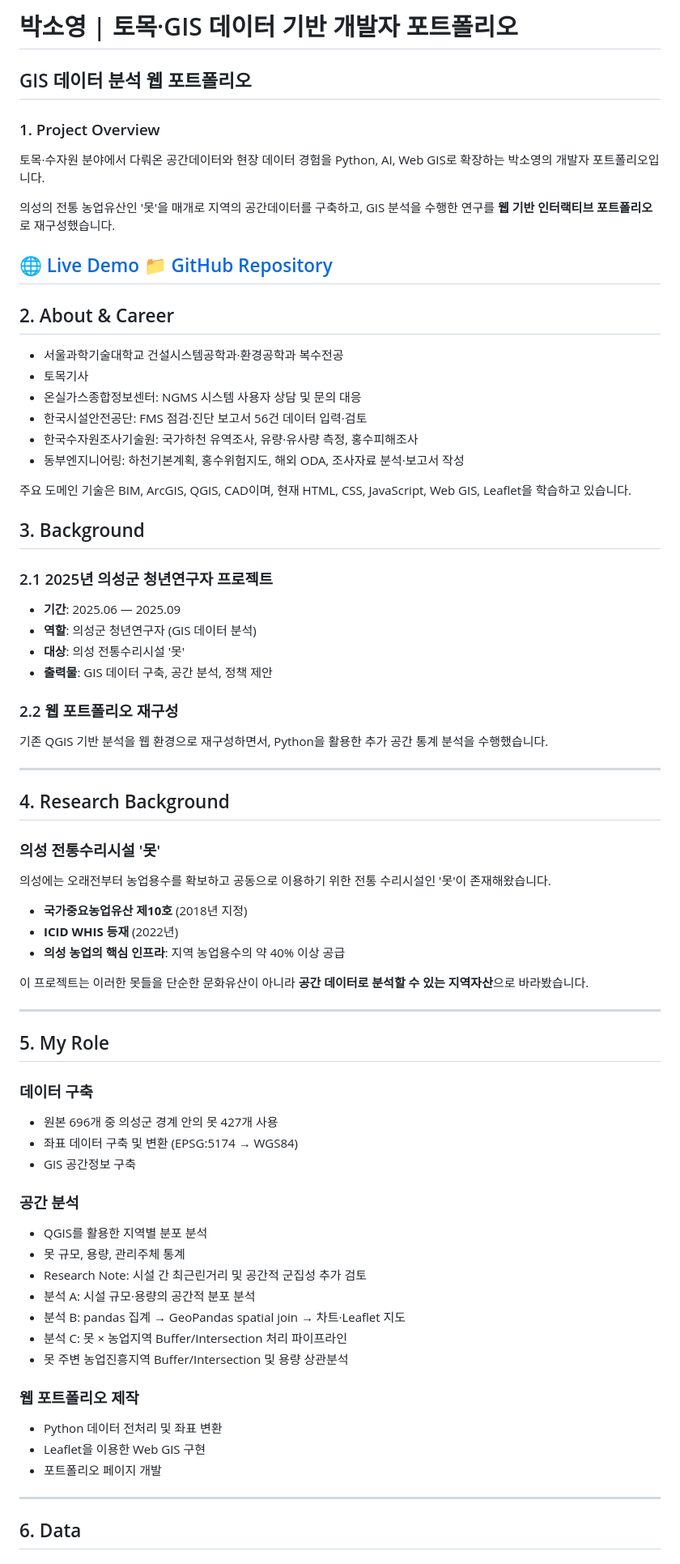
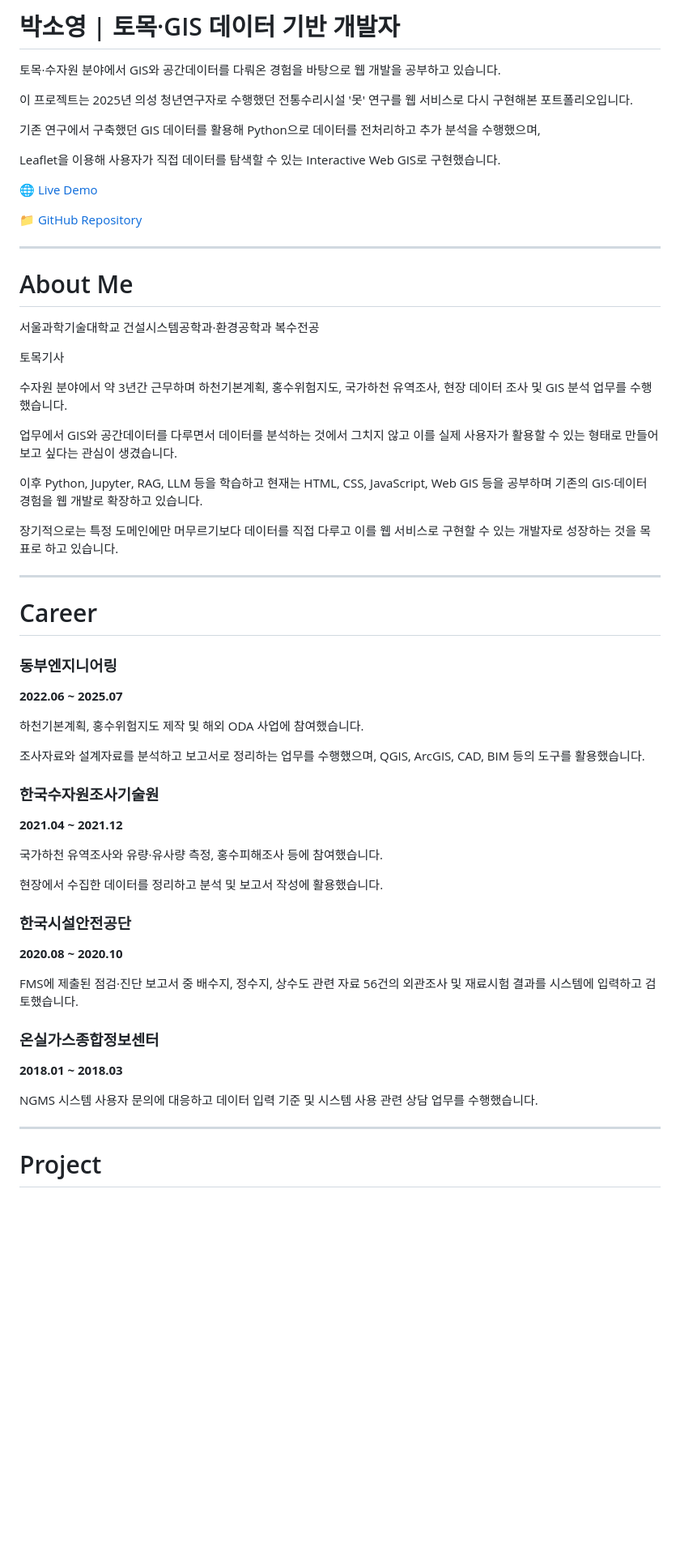
Before and after one commit to ssoyoum/Uiseong-Resource-Model, a Markdown page: README.md, the part around one of its changes. Shown at 81% size. Rendered like a GitHub page; blank space fills up the shorter version.

Commit message:
Revise README for improved clarity and detail
Updated the README to enhance project description and structure.

```diff
--- a/README.md
+++ b/README.md
@@ -1,82 +1,62 @@
-# 박소영 | 토목·GIS 데이터 기반 개발자 포트폴리오
+# 박소영 | 토목·GIS 데이터 기반 개발자
 
-## GIS 데이터 분석 웹 포트폴리오
+토목·수자원 분야에서 GIS와 공간데이터를 다뤄온 경험을 바탕으로 웹 개발을 공부하고 있습니다.
 
-### 1. Project Overview
+이 프로젝트는 2025년 의성 청년연구자로 수행했던 전통수리시설 '못' 연구를 웹 서비스로 다시 구현해본 포트폴리오입니다.
 
-토목·수자원 분야에서 다뤄온 공간데이터와 현장 데이터 경험을 Python, AI, Web GIS로 확장하는 박소영의 개발자 포트폴리오입니다.
+기존 연구에서 구축했던 GIS 데이터를 활용해 Python으로 데이터를 전처리하고 추가 분석을 수행했으며,
 
-의성의 전통 농업유산인 '못'을 매개로 지역의 공간데이터를 구축하고, GIS 분석을 수행한 연구를 **웹 기반 인터랙티브 포트폴리오**로 재구성했습니다.
+Leaflet을 이용해 사용자가 직접 데이터를 탐색할 수 있는 Interactive Web GIS로 구현했습니다.
 
 [🌐 Live Demo](https://ssoyoum.github.io/Uiseong-Young-Researchers/)
+
 [📁 GitHub Repository](https://github.com/ssoyoum/Uiseong-Young-Researchers)
----
-
-## 2. About & Career
-
-- 서울과학기술대학교 건설시스템공학과·환경공학과 복수전공
-- 토목기사
-- 온실가스종합정보센터: NGMS 시스템 사용자 상담 및 문의 대응
-- 한국시설안전공단: FMS 점검·진단 보고서 56건 데이터 입력·검토
-- 한국수자원조사기술원: 국가하천 유역조사, 유량·유사량 측정, 홍수피해조사
-- 동부엔지니어링: 하천기본계획, 홍수위험지도, 해외 ODA, 조사자료 분석·보고서 작성
-
-주요 도메인 기술은 BIM, ArcGIS, QGIS, CAD이며, 현재 HTML, CSS, JavaScript, Web GIS, Leaflet을 학습하고 있습니다.
-
-## 3. Background
-
-### 2.1 2025년 의성군 청년연구자 프로젝트
-
-- **기간**: 2025.06 — 2025.09
-- **역할**: 의성군 청년연구자 (GIS 데이터 분석)
-- **대상**: 의성 전통수리시설 '못'
-- **출력물**: GIS 데이터 구축, 공간 분석, 정책 제안
-
-### 2.2 웹 포트폴리오 재구성
-
-기존 QGIS 기반 분석을 웹 환경으로 재구성하면서, Python을 활용한 추가 공간 통계 분석을 수행했습니다.
 
 ---
 
-## 4. Research Background
+# About Me
 
-### 의성 전통수리시설 '못'
+서울과학기술대학교 건설시스템공학과·환경공학과 복수전공
 
-의성에는 오래전부터 농업용수를 확보하고 공동으로 이용하기 위한 전통 수리시설인 '못'이 존재해왔습니다.
+토목기사
 
-- **국가중요농업유산 제10호** (2018년 지정)
-- **ICID WHIS 등재** (2022년)
-- **의성 농업의 핵심 인프라**: 지역 농업용수의 약 40% 이상 공급
+수자원 분야에서 약 3년간 근무하며 하천기본계획, 홍수위험지도, 국가하천 유역조사, 현장 데이터 조사 및 GIS 분석 업무를 수행했습니다.
 
-이 프로젝트는 이러한 못들을 단순한 문화유산이 아니라 **공간 데이터로 분석할 수 있는 지역자산**으로 바라봤습니다.
+업무에서 GIS와 공간데이터를 다루면서 데이터를 분석하는 것에서 그치지 않고 이를 실제 사용자가 활용할 수 있는 형태로 만들어보고 싶다는 관심이 생겼습니다.
+
+이후 Python, Jupyter, RAG, LLM 등을 학습하고 현재는 HTML, CSS, JavaScript, Web GIS 등을 공부하며 기존의 GIS·데이터 경험을 웹 개발로 확장하고 있습니다.
+
+장기적으로는 특정 도메인에만 머무르기보다 데이터를 직접 다루고 이를 웹 서비스로 구현할 수 있는 개발자로 성장하는 것을 목표로 하고 있습니다.
 
 ---
 
-## 5. My Role
+# Career
 
-### 데이터 구축
+### 동부엔지니어링
+**2022.06 ~ 2025.07**
 
-- 원본 696개 중 의성군 경계 안의 못 427개 사용
-- 좌표 데이터 구축 및 변환 (EPSG:5174 → WGS84)
-- GIS 공간정보 구축
+하천기본계획, 홍수위험지도 제작 및 해외 ODA 사업에 참여했습니다.
 
-### 공간 분석
+조사자료와 설계자료를 분석하고 보고서로 정리하는 업무를 수행했으며, QGIS, ArcGIS, CAD, BIM 등의 도구를 활용했습니다.
 
-- QGIS를 활용한 지역별 분포 분석
-- 못 규모, 용량, 관리주체 통계
-- Research Note: 시설 간 최근린거리 및 공간적 군집성 추가 검토
-- 분석 A: 시설 규모·용량의 공간적 분포 분석
-- 분석 B: pandas 집계 → GeoPandas spatial join → 차트·Leaflet 지도
-- 분석 C: 못 × 농업지역 Buffer/Intersection 처리 파이프라인
-- 못 주변 농업진흥지역 Buffer/Intersection 및 용량 상관분석
+### 한국수자원조사기술원
+**2021.04 ~ 2021.12**
 
-### 웹 포트폴리오 제작
+국가하천 유역조사와 유량·유사량 측정, 홍수피해조사 등에 참여했습니다.
 
-- Python 데이터 전처리 및 좌표 변환
-- Leaflet을 이용한 Web GIS 구현
-- 포트폴리오 페이지 개발
+현장에서 수집한 데이터를 정리하고 분석 및 보고서 작성에 활용했습니다.
+
+### 한국시설안전공단
+**2020.08 ~ 2020.10**
+
+FMS에 제출된 점검·진단 보고서 중 배수지, 정수지, 상수도 관련 자료 56건의 외관조사 및 재료시험 결과를 시스템에 입력하고 검토했습니다.
+
+### 온실가스종합정보센터
+**2018.01 ~ 2018.03**
+
+NGMS 시스템 사용자 문의에 대응하고 데이터 입력 기준 및 시스템 사용 관련 상담 업무를 수행했습니다.
 
 ---
 
-## 6. Data
+# Project
 
```
Also changed, not shown: other parts of README.md (+259 -122 lines).
